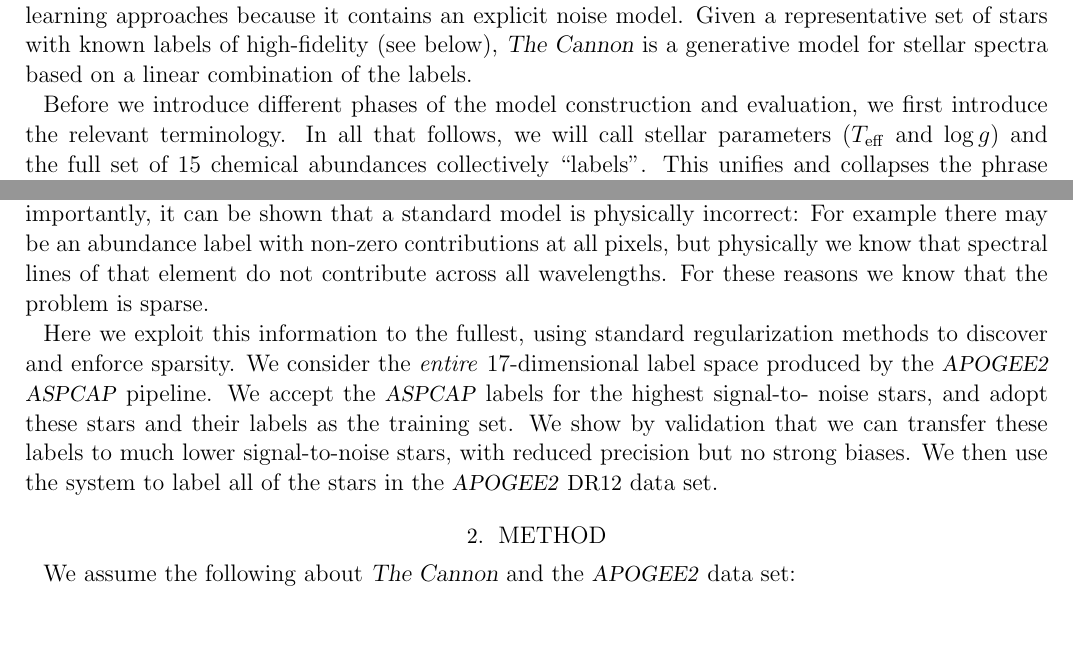
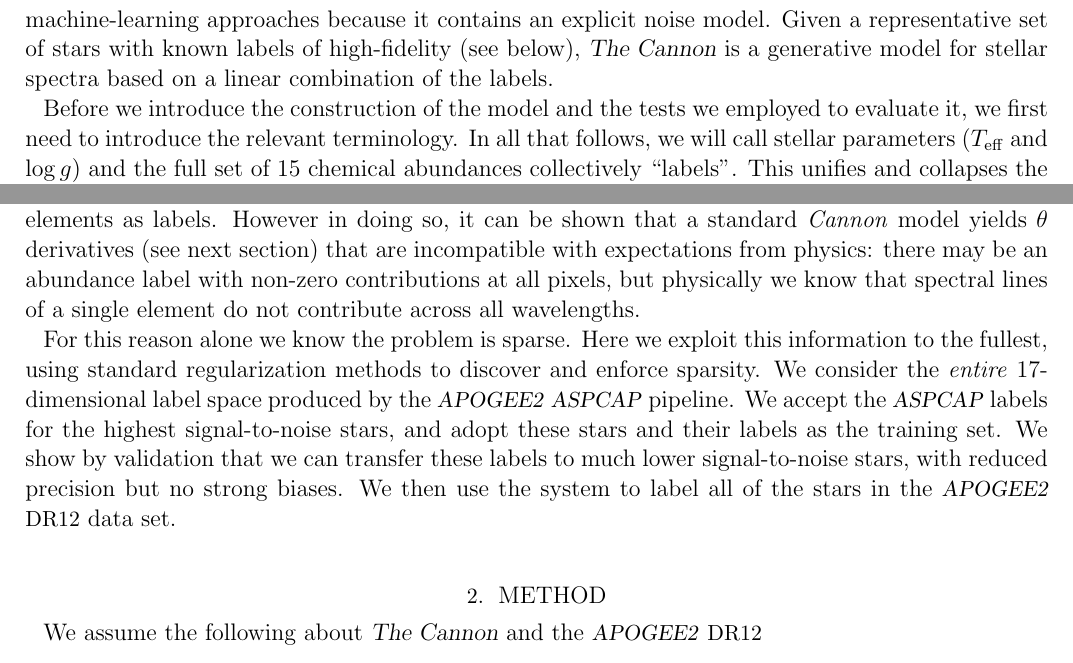
Before and after one commit to andycasey/AnniesLasso, a LaTeX paper (papers/annieslasso.tex): two parts of page 3 of 7, joined at a grey line, cut so that both start at the same text, the shorter picture padded with empty space. Compiled offline with pdfLaTeX; an older LaTeX class or package is replaced by its successor.

Commit message:
Update annieslasso.tex
Finalize intro.

```diff
--- a/papers/annieslasso.tex
+++ b/papers/annieslasso.tex
@@ -166,9 +168,8 @@ model for stellar spectra based on a linear combination of the labels.
 %DWH: Cite some relevant literature.
 
 
-Before we introduce different phases of the model
-construction and evaluation, we first introduce the relevant terminology.
-In all that follows, we will call stellar parameters ($\Teff$ and
-$\logg$) and the full set of 15 chemical abundances
-collectively ``labels''.
-This unifies and collapses the phrase ``stellar parameters and chemical
+Before we introduce the construction of the model and the tests we employed to
+evaluate it, we first need to introduce the relevant terminology.  In all that
+follows, we will call stellar parameters ($\Teff$ and $\logg$) and the full set
+of 15 chemical abundances collectively ``labels''.  This unifies and collapses
+the phrase ``stellar parameters and chemical abundances'' to a word, and
@@ -189,3 +191,4 @@ and variance on wavelength and physical parameters of the star.
+star.
 
 
 %DWH: Define the words ``train'', ``validate'', and ``test''.  And maybe ``predict'' too?
@@ -221,11 +220,20 @@ elements.  However as the label list grows the model complexity (i.e.,
-the number of parameters) becomes formidable.  Perhaps more importantly,
-it can be shown that a standard model is physically incorrect: For example
-there may be an abundance label with non-zero contributions at all pixels,
-but physically we know that spectral lines of that element do not contribute
-across all wavelengths.  For these reasons we know that the problem is sparse.
+The capacity to extend to a larger set of $K$ labels without significant
+computational detriment offers tantalizing opportunities.  The most
+straightforward would be to include abundances of individual elements as labels.
+However in doing so, it can be shown that a standard \emph{Cannon} model yields
+$\theta$ derivatives (see next section) that are incompatible with expectations
+from physics: there may be an abundance label with non-zero contributions at all
+pixels, but physically we know that spectral lines of a single element do not
+contribute across all wavelengths.
 
-Here we exploit this information to the fullest, using standard regularization methods to discover
-and enforce sparsity. We consider the \emph{entire} 17-dimensional label space produced by the \apogee\ \aspcap\ pipeline. We accept the \aspcap\ labels for the highest signal-to- noise stars, and adopt these stars and their labels as the training set. We show by validation that we can transfer these labels to much lower signal-to-noise stars, with reduced precision but no strong biases. We then use the system to label all of the stars in the \apogee\ \dr\ data set.
+For this reason alone we know the problem is sparse.  Here we exploit this
+information to the fullest, using standard regularization methods to discover
+and enforce sparsity. We consider the \emph{entire} 17-dimensional label space
+produced by the \apogee\ \aspcap\ pipeline.  We accept the \aspcap\ labels for
+the highest signal-to-noise stars, and adopt these stars and their labels as the
+training set.  We show by validation that we can transfer these labels to much
+lower signal-to-noise stars, with reduced precision but no strong biases.  We
+then use the system to label all of the stars in the \apogee\ \dr\ data set.
 
 
 %DWH: The differences between measurement and prediction...
@@ -234,7 +242,7 @@ and enforce sparsity. We consider the \emph{entire} 17-dimensional label space p
 
 \section{Method}
 
-We assume the following about \TheCannon\ and the \apogee\ data set:
+We assume the following about \TheCannon\ and the \apogee\ \dr\:
 
 %The assumptions of \TheCannon\ are the following:
 \begin{itemize}
```
Also changed, not shown: papers/annieslasso.tex (75 more changed lines).
